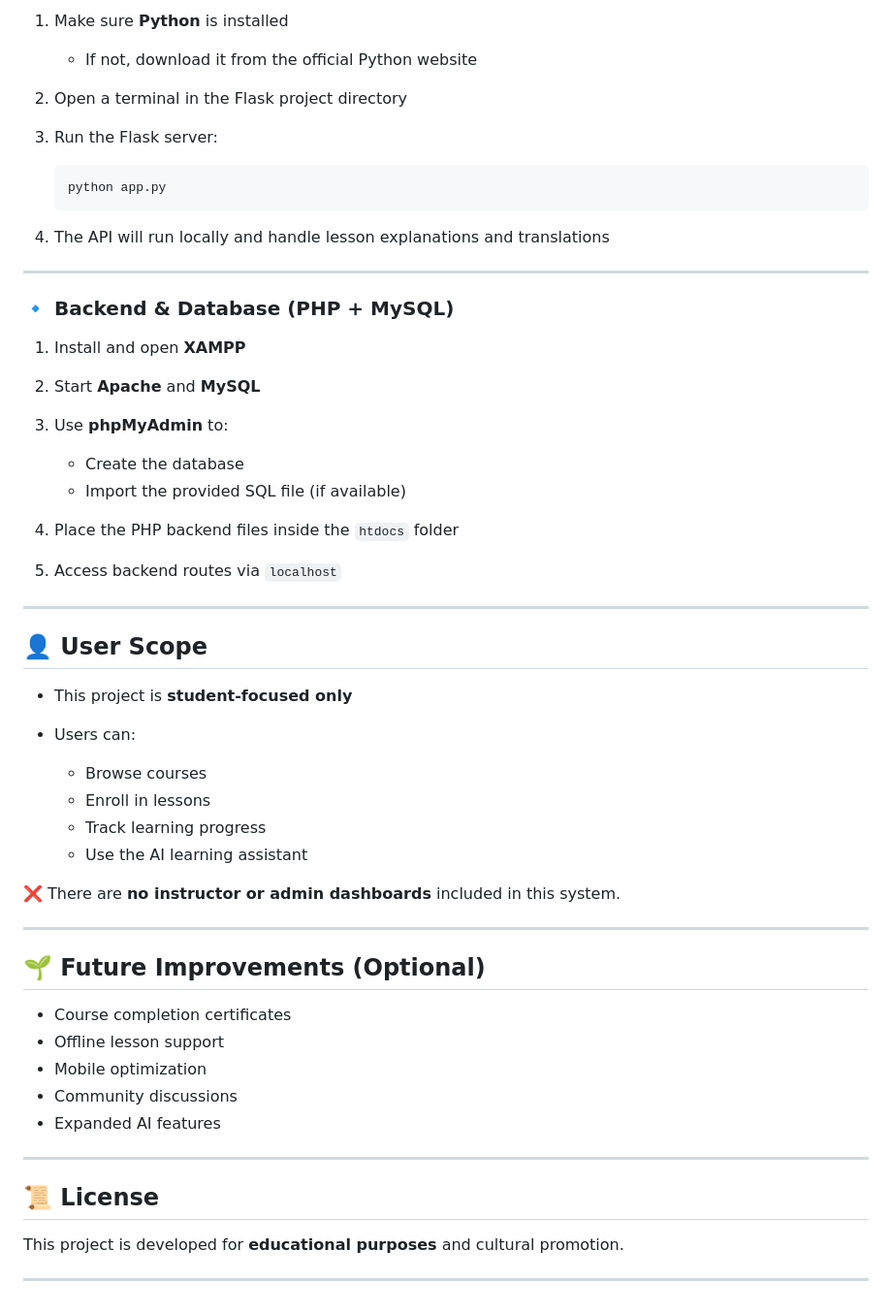
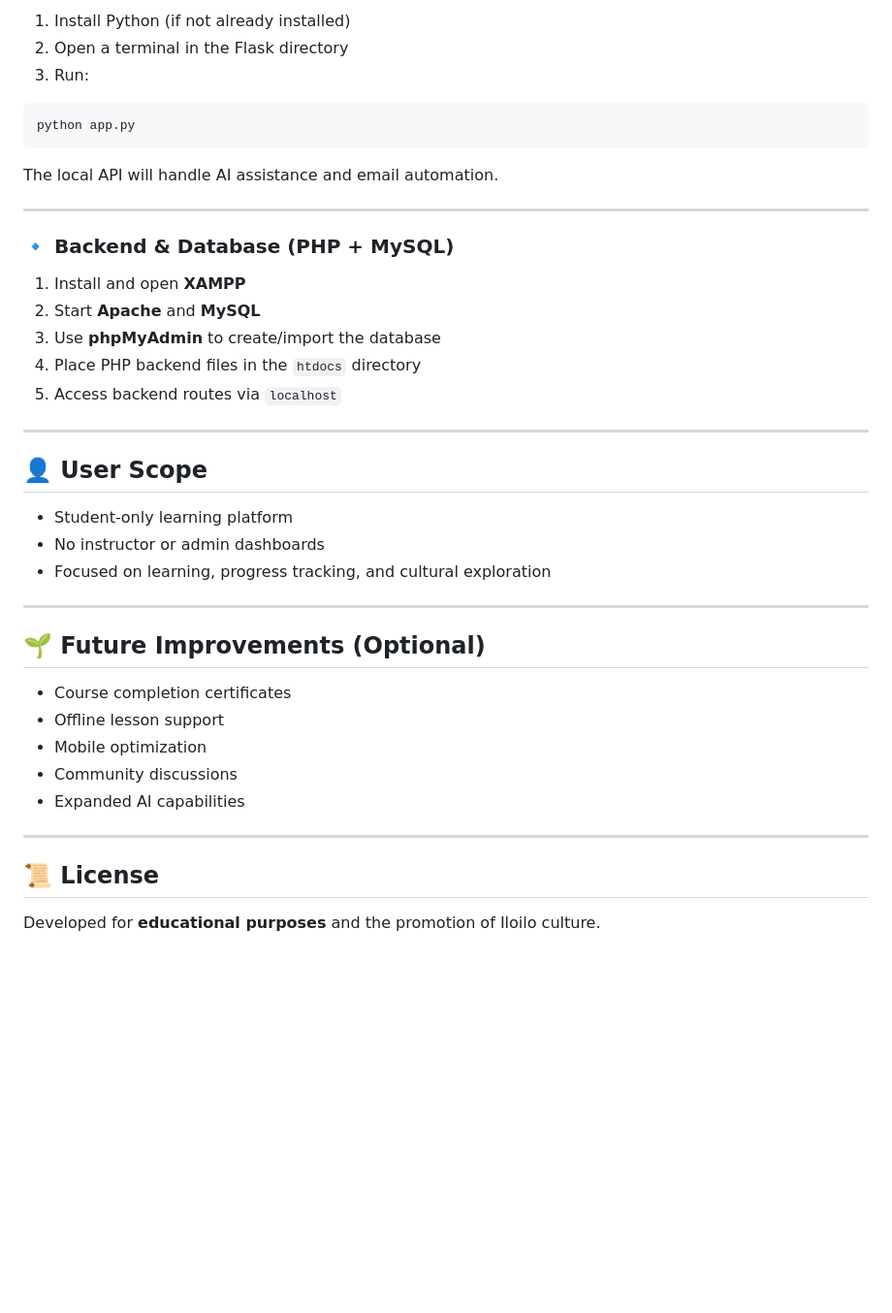
Before and after one commit to zneb21/MOOC_Website, a Markdown page: README.md, the part around the change printed below. Shown: that part at 97% size. GitHub-like rendering; blank space fills up the shorter version.

````diff
--- a/README.md
+++ b/README.md
@@ -125,14 +152,13 @@ Make sure you have the following installed:
 
-1. Make sure **Python** is installed
+1. Install Python (if not already installed)
+2. Open a terminal in the Flask directory
+3. Run:
 
-   * If not, download it from the official Python website
-2. Open a terminal in the Flask project directory
-3. Run the Flask server:
+```bash
+python app.py
+```
 
-   ```bash
-   python app.py
-   ```
-4. The API will run locally and handle lesson explanations and translations
+The local API will handle AI assistance and email automation.
 
 ---
 
@@ -140,26 +166,17 @@ Make sure you have the following installed:
 
 1. Install and open **XAMPP**
 2. Start **Apache** and **MySQL**
-3. Use **phpMyAdmin** to:
-
-   * Create the database
-   * Import the provided SQL file (if available)
-4. Place the PHP backend files inside the `htdocs` folder
+3. Use **phpMyAdmin** to create/import the database
+4. Place PHP backend files in the `htdocs` directory
 5. Access backend routes via `localhost`
 
 ---
 
 ## 👤 User Scope
 
-* This project is **student-focused only**
-* Users can:
-
-  * Browse courses
-  * Enroll in lessons
-  * Track learning progress
-  * Use the AI learning assistant
-
-❌ There are **no instructor or admin dashboards** included in this system.
+* Student‑only learning platform
+* No instructor or admin dashboards
+* Focused on learning, progress tracking, and cultural exploration
 
 ---
 
@@ -169,12 +186,10 @@ Make sure you have the following installed:
 * Offline lesson support
 * Mobile optimization
 * Community discussions
-* Expanded AI features
+* Expanded AI capabilities
 
 ---
 
 ## 📜 License
 
-This project is developed for **educational purposes** and cultural promotion.
-
----
+Developed for **educational purposes** and the promotion of Iloilo culture.
````
Also changed, not shown: other parts of README.md (+74 -47 lines).
